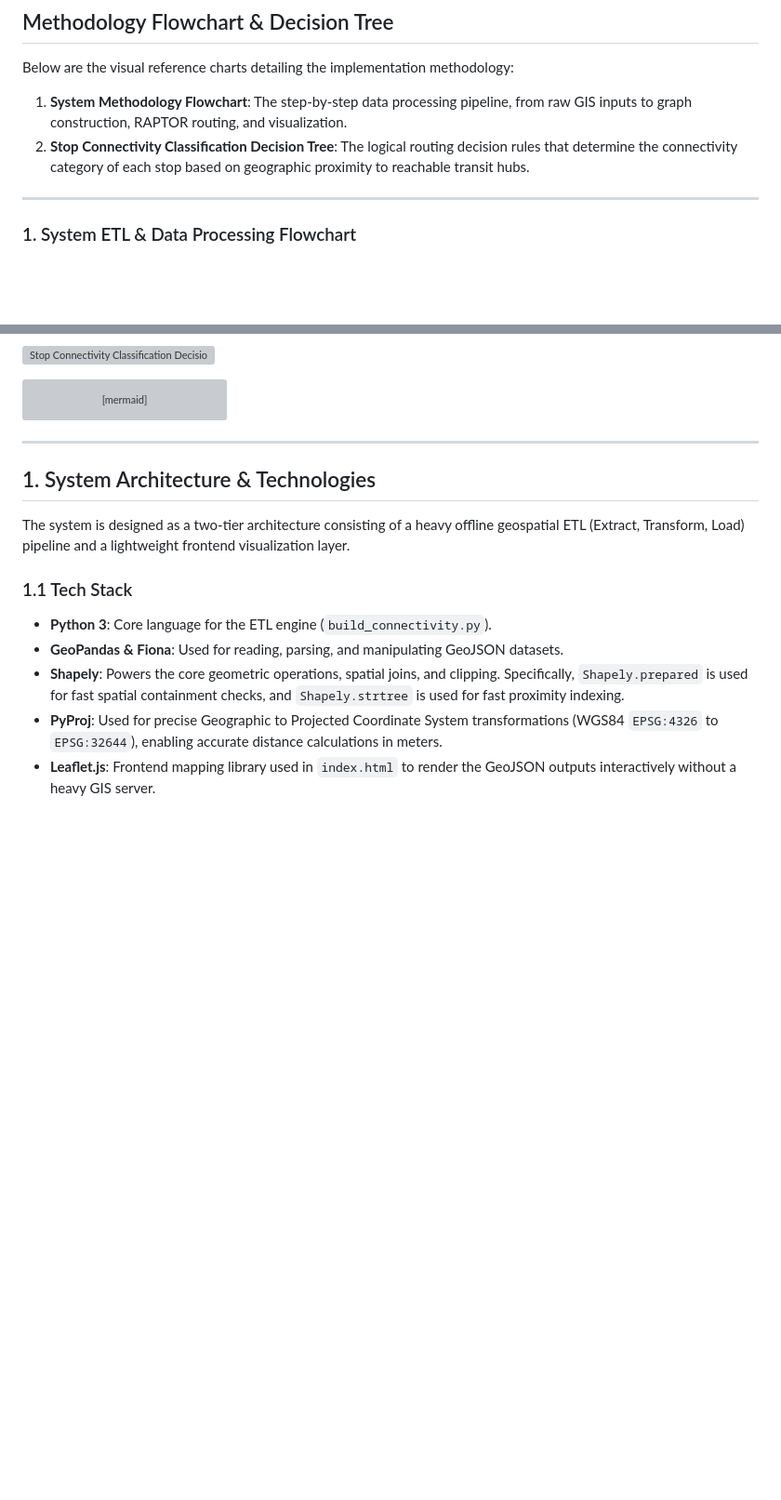
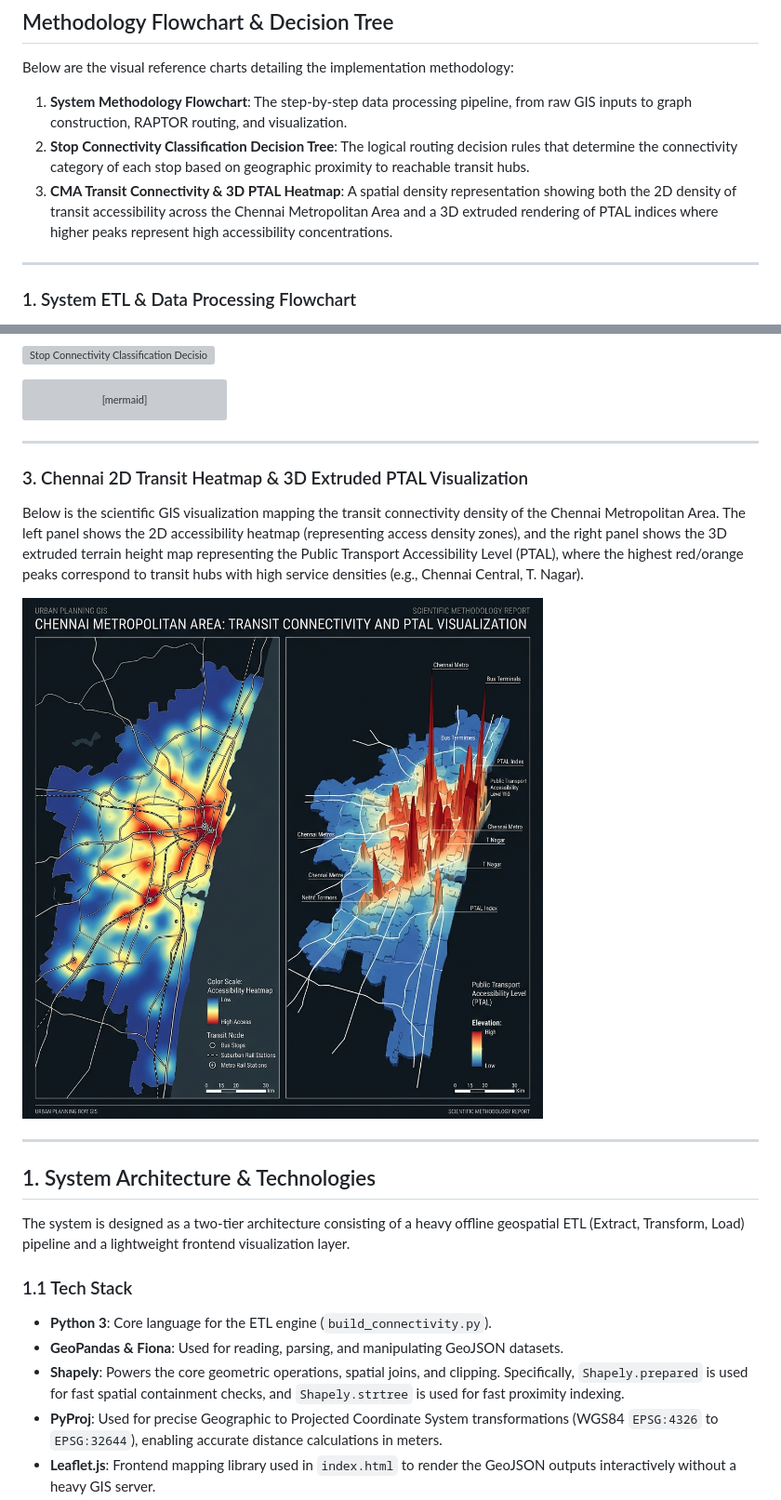
Before and after one commit to bharatoraon/Depot_Analysis, a Markdown page: methodology_report.md, 2 parts joined by grey strips. Shown at 93% size. GitHub-like rendering; pictures changed too: transit_density_3d_heatmap.png (added); blank space fills up the shorter version; grey boxes are pictures that could not be loaded.

Commit message:
docs: add 3D PTAL heatmap visualization image to methodology_report.md

````diff
--- a/methodology_report.md
+++ b/methodology_report.md
@@ -10,6 +10,7 @@ This document details the methodology, calculation logic, and technology stack u
 Below are the visual reference charts detailing the implementation methodology:
 1. **System Methodology Flowchart**: The step-by-step data processing pipeline, from raw GIS inputs to graph construction, RAPTOR routing, and visualization.
 2. **Stop Connectivity Classification Decision Tree**: The logical routing decision rules that determine the connectivity category of each stop based on geographic proximity to reachable transit hubs.
+3. **CMA Transit Connectivity & 3D PTAL Heatmap**: A spatial density representation showing both the 2D density of transit accessibility across the Chennai Metropolitan Area and a 3D extruded rendering of PTAL indices where higher peaks represent high accessibility concentrations.
 
 ---
 
@@ -103,6 +104,14 @@ flowchart TD
     ActiveFocus -- Yes --> FilterActive[Show only '3 Buses/Routes' or worse and disconnected]
     ActiveFocus -- No --> FilterInactive[Show all transit stops]
 ```
+
+---
+
+### 3. Chennai 2D Transit Heatmap & 3D Extruded PTAL Visualization
+
+Below is the scientific GIS visualization mapping the transit connectivity density of the Chennai Metropolitan Area. The left panel shows the 2D accessibility heatmap (representing access density zones), and the right panel shows the 3D extruded terrain height map representing the Public Transport Accessibility Level (PTAL), where the highest red/orange peaks correspond to transit hubs with high service densities (e.g., Chennai Central, T. Nagar).
+
+![Chennai 2D Transit Heatmap & 3D Extruded PTAL Visualization](transit_density_3d_heatmap.png)
 
 ---
 
````
